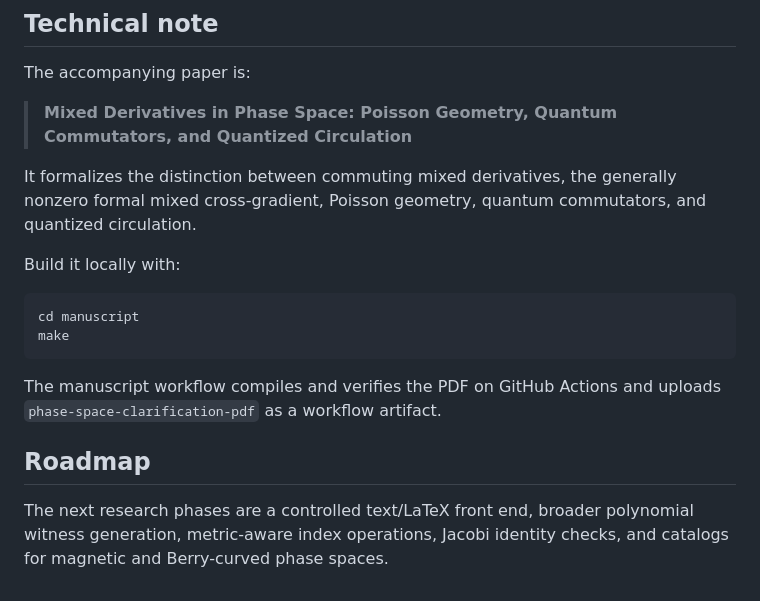
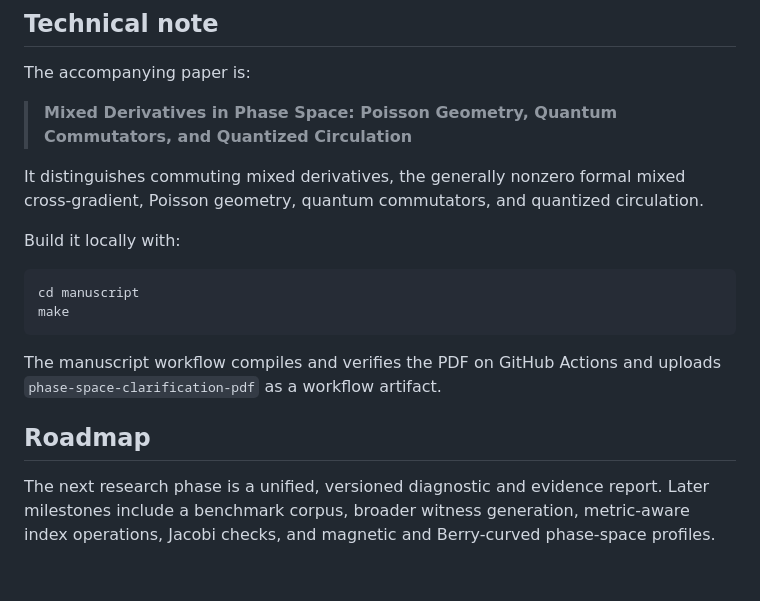
Before and after one commit to artistso/whitepapers, a Markdown page: phase-space-identity-validator/README.md, the part around one of its changes. Drawn GitHub-style.

```diff
--- a/phase-space-identity-validator/README.md
+++ b/phase-space-identity-validator/README.md
@@ -169,7 +171,7 @@ The accompanying paper is:
 
 > **Mixed Derivatives in Phase Space: Poisson Geometry, Quantum Commutators, and Quantized Circulation**
 
-It formalizes the distinction between commuting mixed derivatives, the generally nonzero formal mixed cross-gradient, Poisson geometry, quantum commutators, and quantized circulation.
+It distinguishes commuting mixed derivatives, the generally nonzero formal mixed cross-gradient, Poisson geometry, quantum commutators, and quantized circulation.
 
 Build it locally with:
 
@@ -182,4 +184,4 @@ The manuscript workflow compiles and verifies the PDF on GitHub Actions and uplo
 
 ## Roadmap
 
-The next research phases are a controlled text/LaTeX front end, broader polynomial witness generation, metric-aware index operations, Jacobi identity checks, and catalogs for magnetic and Berry-curved phase spaces.
+The next research phase is a unified, versioned diagnostic and evidence report. Later milestones include a benchmark corpus, broader witness generation, metric-aware index operations, Jacobi checks, and magnetic and Berry-curved phase-space profiles.
```
Also changed, not shown: other parts of phase-space-identity-validator/README.md (+75 -73 lines).
